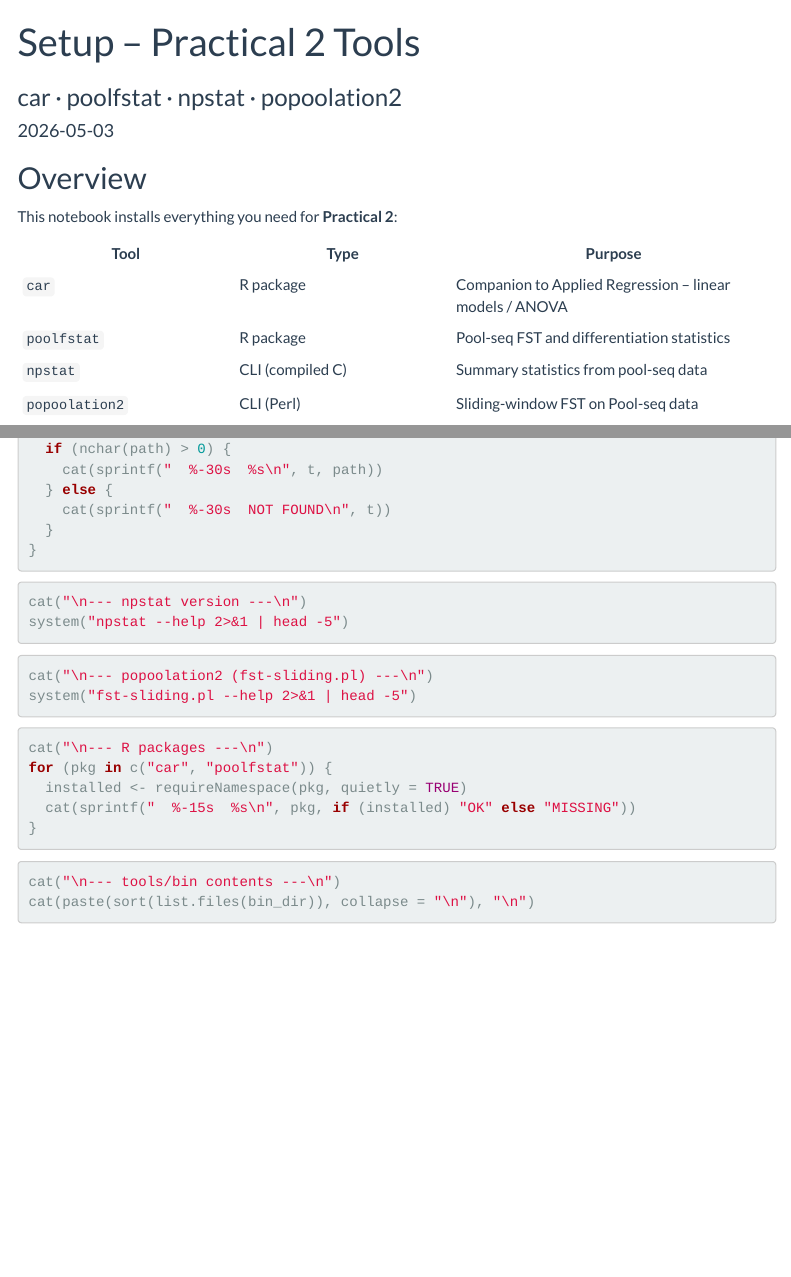
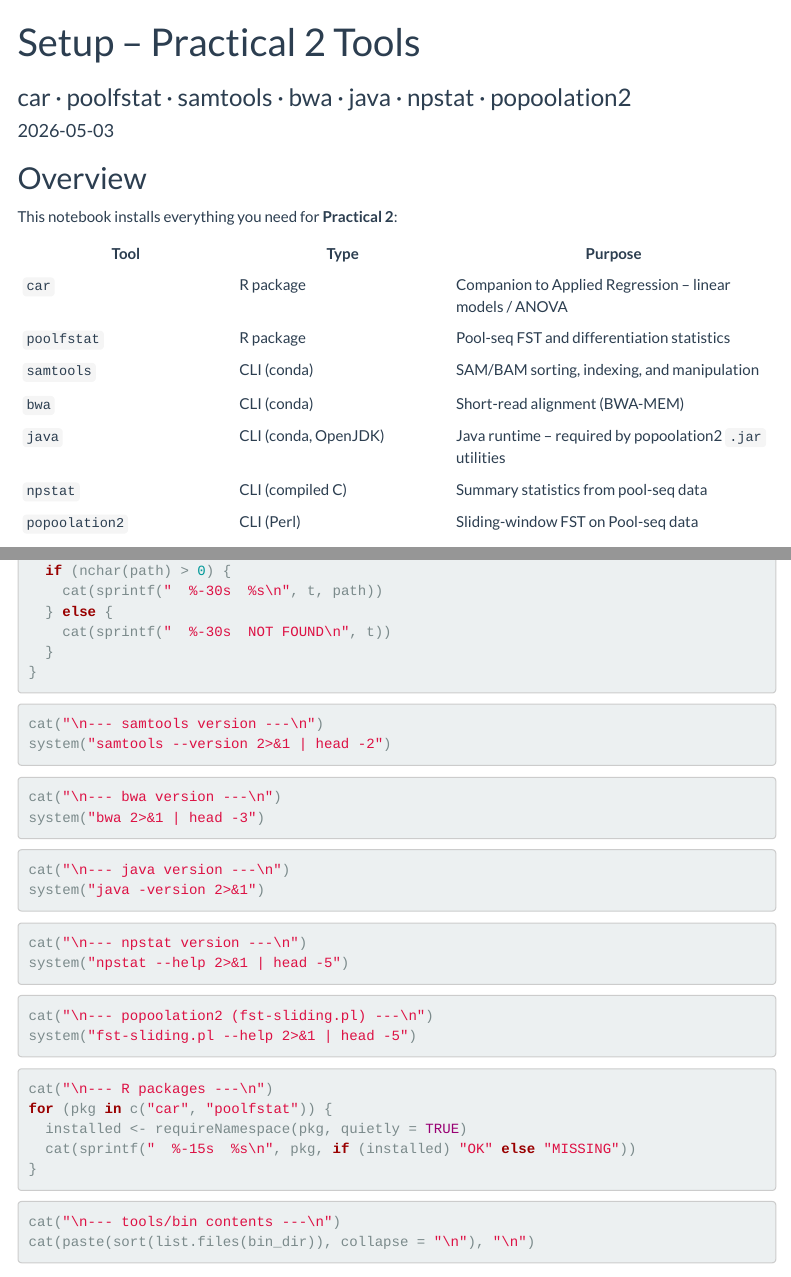
Before and after one commit to rimjhimroy/Evolutionary-Genomics-UNIFR-2026-SBL.20034, an R Markdown document (setup/setup_practical2_tools.Rmd): the page in a window 1100 px wide, from its top, and a second part further down, joined at a grey line. Rendered offline with R 4.5, knitr and Pandoc, with nearby package versions; some code elsewhere in the file could not run offline; menus at the side of the page are left out.

Commit message:
feat: add samtools, bwa, openjdk to practical2 setup (sh + Rmd)
Agent-Logs-Url: https://github.com/rimjhimroy/Evolutionary-Genomics-UNIFR-2026-SBL.20034/sessions/76641d71-0d1f-43e9-a911-f69bc057cb9b

Co-authored-by: rimjhimroy <9321492+rimjhimroy@users.noreply.github.com>

````diff
--- a/setup/setup_practical2_tools.Rmd
+++ b/setup/setup_practical2_tools.Rmd
@@ -1,6 +1,6 @@
 ---
 title: "Setup – Practical 2 Tools"
-subtitle: "car · poolfstat · npstat · popoolation2"
+subtitle: "car · poolfstat · samtools · bwa · java · npstat · popoolation2"
 date: "`r Sys.Date()`"
 output:
   html_document:
@@ -17,6 +17,9 @@ This notebook installs everything you need for **Practical 2**:
 |------|------|---------|
 | `car` | R package | Companion to Applied Regression – linear models / ANOVA |
 | `poolfstat` | R package | Pool-seq FST and differentiation statistics |
+| `samtools` | CLI (conda) | SAM/BAM sorting, indexing, and manipulation |
+| `bwa` | CLI (conda) | Short-read alignment (BWA-MEM) |
+| `java` | CLI (conda, OpenJDK) | Java runtime – required by popoolation2 `.jar` utilities |
 | `npstat` | CLI (compiled C) | Summary statistics from pool-seq data |
 | `popoolation2` | CLI (Perl) | Sliding-window FST on Pool-seq data |
 
@@ -170,6 +176,21 @@ for (t in tools_to_check) {
     cat(sprintf("  %-30s  NOT FOUND\n", t))
   }
 }
+```
+
+```{r verify-samtools, eval=FALSE}
+cat("\n--- samtools version ---\n")
+system("samtools --version 2>&1 | head -2")
+```
+
+```{r verify-bwa, eval=FALSE}
+cat("\n--- bwa version ---\n")
+system("bwa 2>&1 | head -3")
+```
+
+```{r verify-java, eval=FALSE}
+cat("\n--- java version ---\n")
+system("java -version 2>&1")
 ```
 
 ```{r verify-npstat, eval=FALSE}
````
Also changed, not shown: setup/setup_practical2_tools.Rmd (5 more changed lines), 1 other file.
